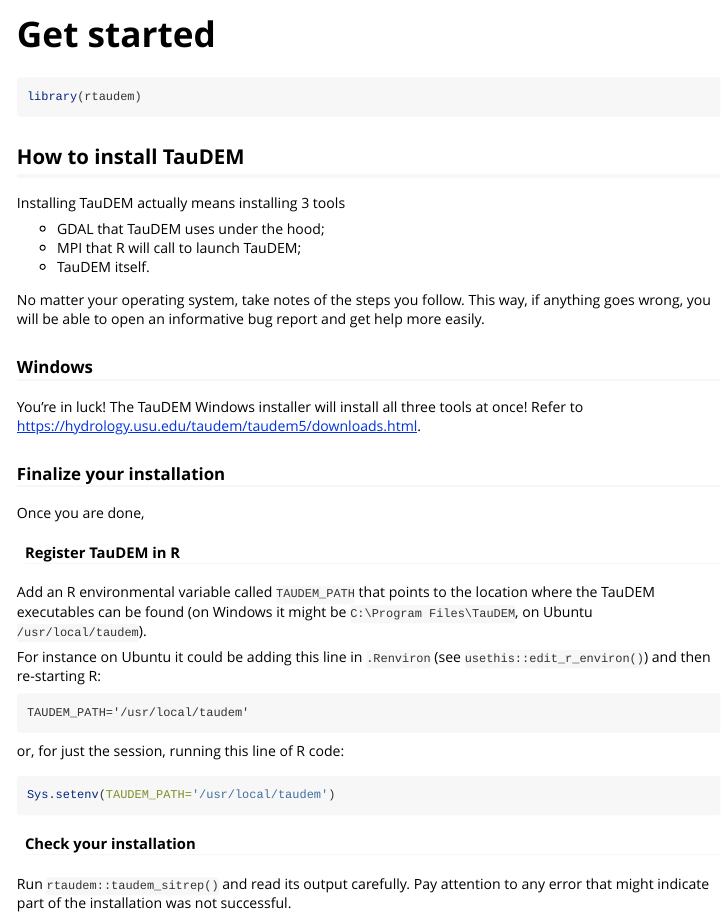
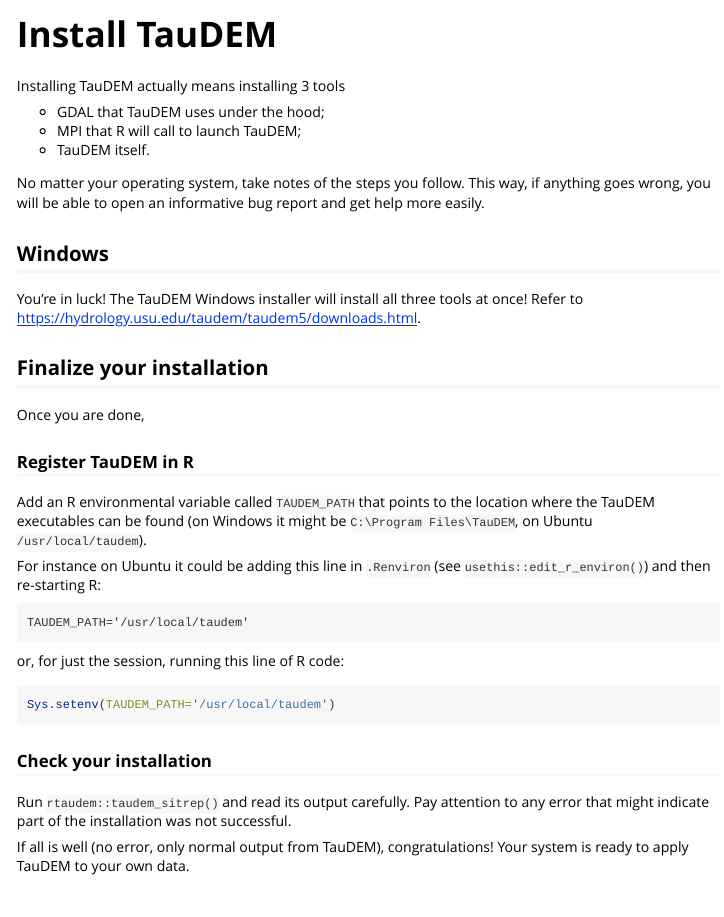
Before and after one commit to lucarraro/traudem, an R Markdown document (vignettes/taudem-installation.Rmd): the page in a window 1100 px wide, from its top. Rendered offline with R 4.5, knitr and Pandoc, with nearby package versions.

Commit message:
specific vignette

````diff
--- a/vignettes/_sitrep.Rmd
+++ b/vignettes/_sitrep.Rmd
@@ -1,8 +1,8 @@
-### Finalize your installation
+## Finalize your installation
 
 Once you are done,
 
-#### Register TauDEM in R
+### Register TauDEM in R
 
 Add an R environmental variable called `TAUDEM_PATH` that points to the location where the TauDEM executables can be found (on Windows it might be `C:\Program Files\TauDEM`, on Ubuntu `/usr/local/taudem`).
 
@@ -20,7 +20,7 @@
 Sys.setenv(TAUDEM_PATH='/usr/local/taudem')
 ```
 
-#### Check your installation
+### Check your installation
 
 Run `rtaudem::taudem_sitrep()` and read its output carefully. Pay attention to any error that might indicate part of the installation was not successful.
 
--- a/vignettes/taudem.Rmd
+++ b/vignettes/taudem-installation.Rmd
@@ -1,8 +1,8 @@
 ---
-title: "Get started"
+title: "Install TauDEM"
 output: rmarkdown::html_vignette
 vignette: >
-  %\VignetteIndexEntry{Get started}
+  %\VignetteIndexEntry{Install TauDEM}
   %\VignetteEngine{knitr::rmarkdown}
   %\VignetteEncoding{UTF-8}
 ---
@@ -14,12 +14,6 @@
 )
 ```
 
-```{r setup}
-library(rtaudem)
-```
-
-## How to install TauDEM
-
 Installing TauDEM actually means installing 3 tools
 
 * GDAL that TauDEM uses under the hood;
@@ -29,7 +23,7 @@
 No matter your operating system, take notes of the steps you follow.
 This way, if anything goes wrong, you will be able to open an informative bug report and get help more easily.
 
-### Windows
+## Windows
 
 You're in luck!
 The TauDEM Windows installer will install all three tools at once!
````
